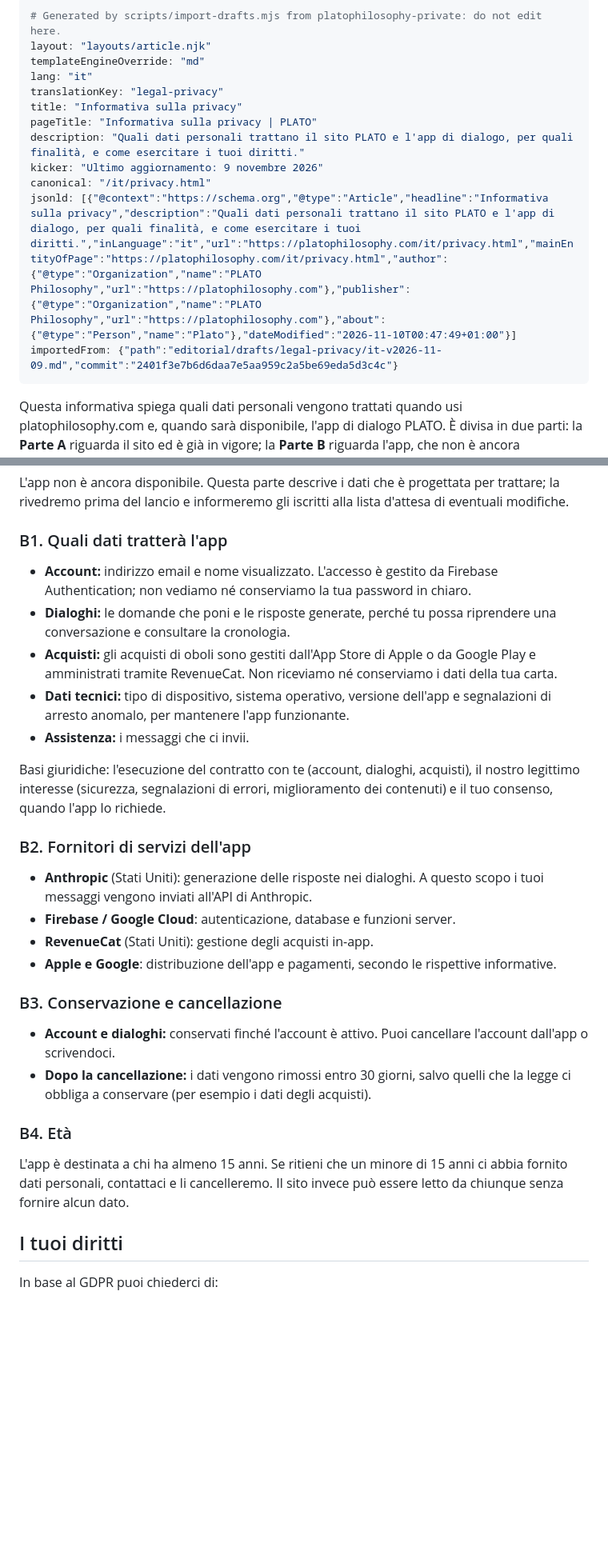
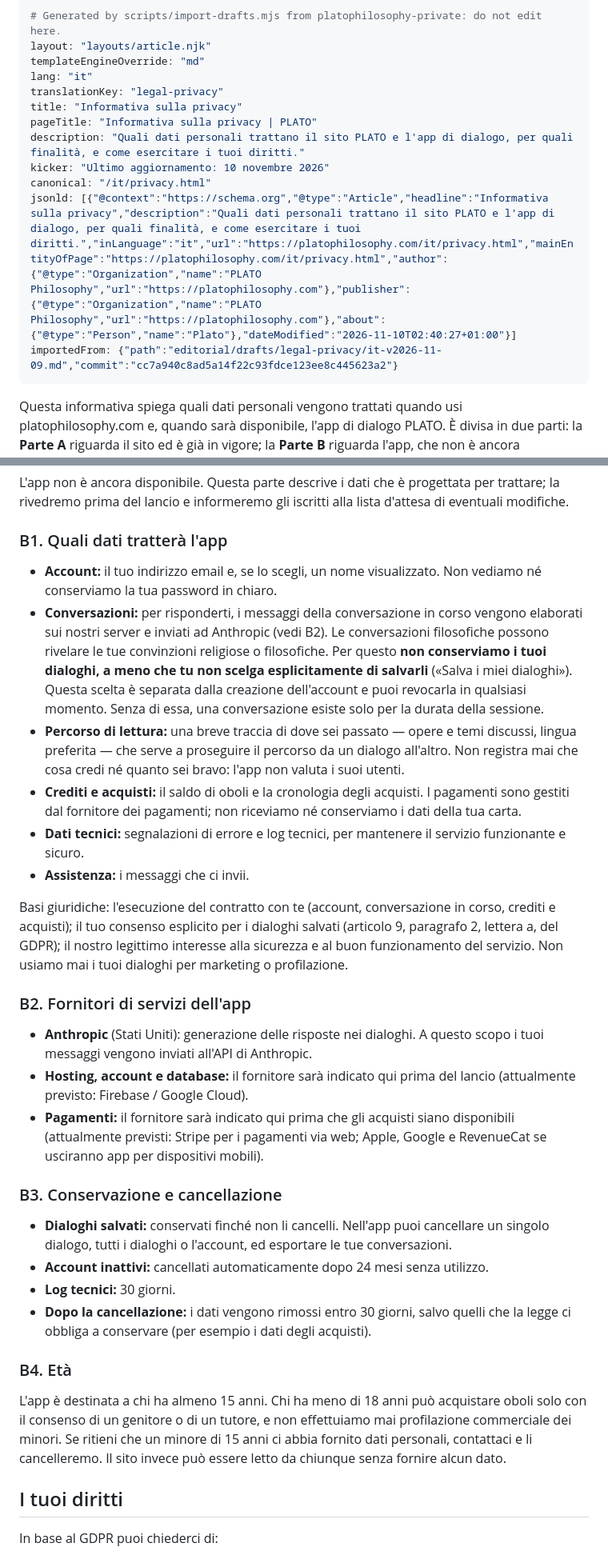
Before and after one commit to MicheleValsania/platophilosophy, a Markdown page: src/it/privacy.md, 2 parts joined by grey strips. Shown at 80% size. GitHub-like rendering; blank space fills up the shorter version.

```diff
--- a/src/it/privacy.md
+++ b/src/it/privacy.md
@@ -7,10 +7,10 @@ translationKey: "legal-privacy"
 title: "Informativa sulla privacy"
 pageTitle: "Informativa sulla privacy | PLATO"
 description: "Quali dati personali trattano il sito PLATO e l'app di dialogo, per quali finalità, e come esercitare i tuoi diritti."
-kicker: "Ultimo aggiornamento: 9 novembre 2026"
+kicker: "Ultimo aggiornamento: 10 novembre 2026"
 canonical: "/it/privacy.html"
-jsonld: [{"@context":"https://schema.org","@type":"Article","headline":"Informativa sulla privacy","description":"Quali dati personali trattano il sito PLATO e l'app di dialogo, per quali finalità, e come esercitare i tuoi diritti.","inLanguage":"it","url":"https://platophilosophy.com/it/privacy.html","mainEntityOfPage":"https://platophilosophy.com/it/privacy.html","author":{"@type":"Organization","name":"PLATO Philosophy","url":"https://platophilosophy.com"},"publisher":{"@type":"Organization","name":"PLATO Philosophy","url":"https://platophilosophy.com"},"about":{"@type":"Person","name":"Plato"},"dateModified":"2026-11-10T00:47:49+01:00"}]
-importedFrom: {"path":"editorial/drafts/legal-privacy/it-v2026-11-09.md","commit":"2401f3e7b6d6daa7e5aa959c2a5be69eda5d3c4c"}
+jsonld: [{"@context":"https://schema.org","@type":"Article","headline":"Informativa sulla privacy","description":"Quali dati personali trattano il sito PLATO e l'app di dialogo, per quali finalità, e come esercitare i tuoi diritti.","inLanguage":"it","url":"https://platophilosophy.com/it/privacy.html","mainEntityOfPage":"https://platophilosophy.com/it/privacy.html","author":{"@type":"Organization","name":"PLATO Philosophy","url":"https://platophilosophy.com"},"publisher":{"@type":"Organization","name":"PLATO Philosophy","url":"https://platophilosophy.com"},"about":{"@type":"Person","name":"Plato"},"dateModified":"2026-11-10T02:40:27+01:00"}]
+importedFrom: {"path":"editorial/drafts/legal-privacy/it-v2026-11-09.md","commit":"cc7a940c8ad5a14f22c93fdce123ee8c445623a2"}
 ---
 Questa informativa spiega quali dati personali vengono trattati quando usi platophilosophy.com e, quando sarà disponibile, l'app di dialogo PLATO. È divisa in due parti: la **Parte A** riguarda il sito ed è già in vigore; la **Parte B** riguarda l'app, che non è ancora disponibile.
 
@@ -58,29 +58,31 @@ L'app non è ancora disponibile. Questa parte descrive i dati che è progettata
 
 ### B1. Quali dati tratterà l'app
 
-- **Account:** indirizzo email e nome visualizzato. L'accesso è gestito da Firebase Authentication; non vediamo né conserviamo la tua password in chiaro.
-- **Dialoghi:** le domande che poni e le risposte generate, perché tu possa riprendere una conversazione e consultare la cronologia.
-- **Acquisti:** gli acquisti di oboli sono gestiti dall'App Store di Apple o da Google Play e amministrati tramite RevenueCat. Non riceviamo né conserviamo i dati della tua carta.
-- **Dati tecnici:** tipo di dispositivo, sistema operativo, versione dell'app e segnalazioni di arresto anomalo, per mantenere l'app funzionante.
+- **Account:** il tuo indirizzo email e, se lo scegli, un nome visualizzato. Non vediamo né conserviamo la tua password in chiaro.
+- **Conversazioni:** per risponderti, i messaggi della conversazione in corso vengono elaborati sui nostri server e inviati ad Anthropic (vedi B2). Le conversazioni filosofiche possono rivelare le tue convinzioni religiose o filosofiche. Per questo **non conserviamo i tuoi dialoghi, a meno che tu non scelga esplicitamente di salvarli** («Salva i miei dialoghi»). Questa scelta è separata dalla creazione dell'account e puoi revocarla in qualsiasi momento. Senza di essa, una conversazione esiste solo per la durata della sessione.
+- **Percorso di lettura:** una breve traccia di dove sei passato — opere e temi discussi, lingua preferita — che serve a proseguire il percorso da un dialogo all'altro. Non registra mai che cosa credi né quanto sei bravo: l'app non valuta i suoi utenti.
+- **Crediti e acquisti:** il saldo di oboli e la cronologia degli acquisti. I pagamenti sono gestiti dal fornitore dei pagamenti; non riceviamo né conserviamo i dati della tua carta.
+- **Dati tecnici:** segnalazioni di errore e log tecnici, per mantenere il servizio funzionante e sicuro.
 - **Assistenza:** i messaggi che ci invii.
 
-Basi giuridiche: l'esecuzione del contratto con te (account, dialoghi, acquisti), il nostro legittimo interesse (sicurezza, segnalazioni di errori, miglioramento dei contenuti) e il tuo consenso, quando l'app lo richiede.
+Basi giuridiche: l'esecuzione del contratto con te (account, conversazione in corso, crediti e acquisti); il tuo consenso esplicito per i dialoghi salvati (articolo 9, paragrafo 2, lettera a, del GDPR); il nostro legittimo interesse alla sicurezza e al buon funzionamento del servizio. Non usiamo mai i tuoi dialoghi per marketing o profilazione.
 
 ### B2. Fornitori di servizi dell'app
 
 - **Anthropic** (Stati Uniti): generazione delle risposte nei dialoghi. A questo scopo i tuoi messaggi vengono inviati all'API di Anthropic.
-- **Firebase / Google Cloud**: autenticazione, database e funzioni server.
-- **RevenueCat** (Stati Uniti): gestione degli acquisti in-app.
-- **Apple e Google**: distribuzione dell'app e pagamenti, secondo le rispettive informative.
+- **Hosting, account e database:** il fornitore sarà indicato qui prima del lancio (attualmente previsto: Firebase / Google Cloud).
+- **Pagamenti:** il fornitore sarà indicato qui prima che gli acquisti siano disponibili (attualmente previsti: Stripe per i pagamenti via web; Apple, Google e RevenueCat se usciranno app per dispositivi mobili).
 
 ### B3. Conservazione e cancellazione
 
-- **Account e dialoghi:** conservati finché l'account è attivo. Puoi cancellare l'account dall'app o scrivendoci.
+- **Dialoghi salvati:** conservati finché non li cancelli. Nell'app puoi cancellare un singolo dialogo, tutti i dialoghi o l'account, ed esportare le tue conversazioni.
+- **Account inattivi:** cancellati automaticamente dopo 24 mesi senza utilizzo.
+- **Log tecnici:** 30 giorni.
 - **Dopo la cancellazione:** i dati vengono rimossi entro 30 giorni, salvo quelli che la legge ci obbliga a conservare (per esempio i dati degli acquisti).
 
 ### B4. Età
 
-L'app è destinata a chi ha almeno 15 anni. Se ritieni che un minore di 15 anni ci abbia fornito dati personali, contattaci e li cancelleremo. Il sito invece può essere letto da chiunque senza fornire alcun dato.
+L'app è destinata a chi ha almeno 15 anni. Chi ha meno di 18 anni può acquistare oboli solo con il consenso di un genitore o di un tutore, e non effettuiamo mai profilazione commerciale dei minori. Se ritieni che un minore di 15 anni ci abbia fornito dati personali, contattaci e li cancelleremo. Il sito invece può essere letto da chiunque senza fornire alcun dato.
 
 ## I tuoi diritti
 
```
Also changed, not shown: src/fr/privacy.md (+15 -13 lines).
